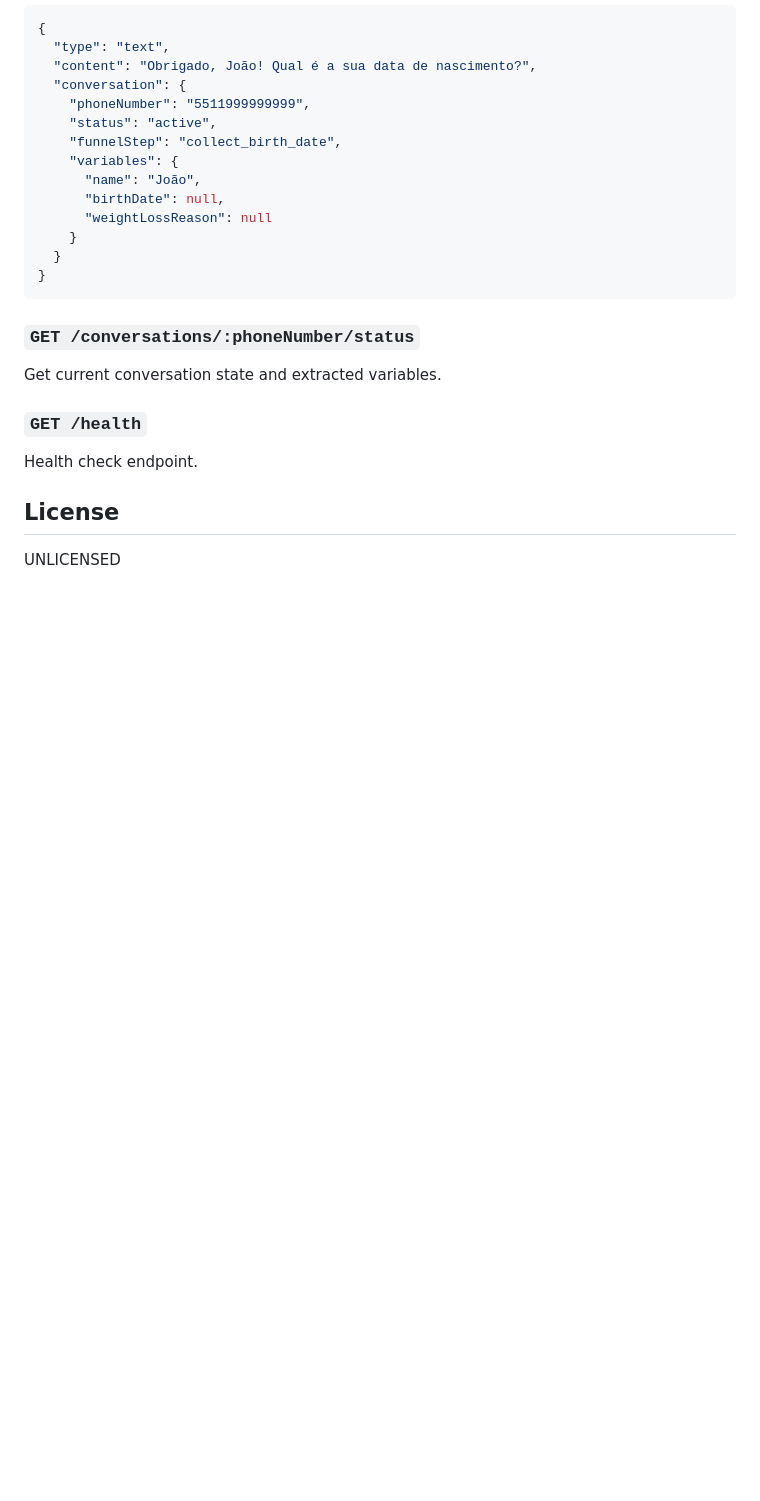
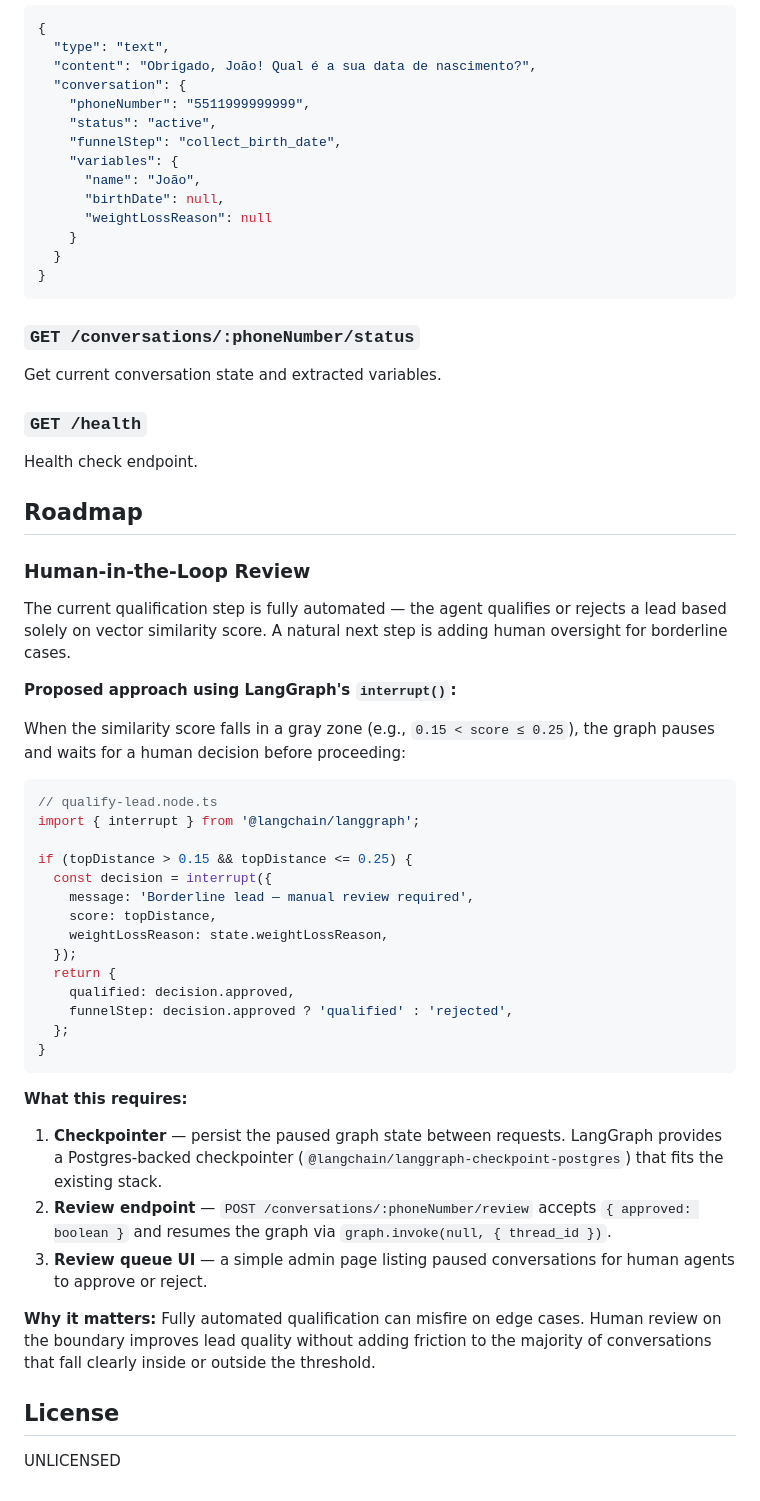
Before and after one commit to coelhoxyz/lead-qualifier-agent, a Markdown page: README.md, the part around the change. GitHub-like rendering; blank space fills up the shorter version.

Commit message:
docs: expand README with roadmap for human-in-the-loop review process
Adds a new section detailing the proposed human-in-the-loop review approach for lead qualification, including implementation steps, required components, and the rationale for enhancing automated qualification with human oversight on borderline cases.

````diff
--- a/README.md
+++ b/README.md
@@ -154,6 +154,41 @@ Get current conversation state and extracted variables.
 
 Health check endpoint.
 
+## Roadmap
+
+### Human-in-the-Loop Review
+
+The current qualification step is fully automated — the agent qualifies or rejects a lead based solely on vector similarity score. A natural next step is adding human oversight for borderline cases.
+
+**Proposed approach using LangGraph's `interrupt()`:**
+
+When the similarity score falls in a gray zone (e.g., `0.15 < score ≤ 0.25`), the graph pauses and waits for a human decision before proceeding:
+
+```ts
+// qualify-lead.node.ts
+import { interrupt } from '@langchain/langgraph';
+
+if (topDistance > 0.15 && topDistance <= 0.25) {
+  const decision = interrupt({
+    message: 'Borderline lead — manual review required',
+    score: topDistance,
+    weightLossReason: state.weightLossReason,
+  });
+  return {
+    qualified: decision.approved,
+    funnelStep: decision.approved ? 'qualified' : 'rejected',
+  };
+}
+```
+
+**What this requires:**
+
+1. **Checkpointer** — persist the paused graph state between requests. LangGraph provides a Postgres-backed checkpointer (`@langchain/langgraph-checkpoint-postgres`) that fits the existing stack.
+2. **Review endpoint** — `POST /conversations/:phoneNumber/review` accepts `{ approved: boolean }` and resumes the graph via `graph.invoke(null, { thread_id })`.
+3. **Review queue UI** — a simple admin page listing paused conversations for human agents to approve or reject.
+
+**Why it matters:** Fully automated qualification can misfire on edge cases. Human review on the boundary improves lead quality without adding friction to the majority of conversations that fall clearly inside or outside the threshold.
+
 ## License
 
 UNLICENSED
````
